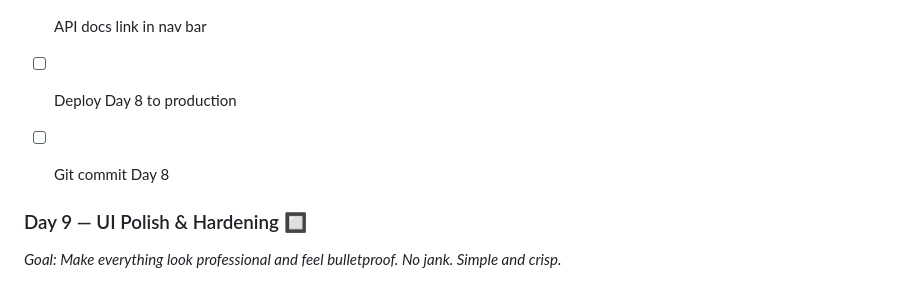
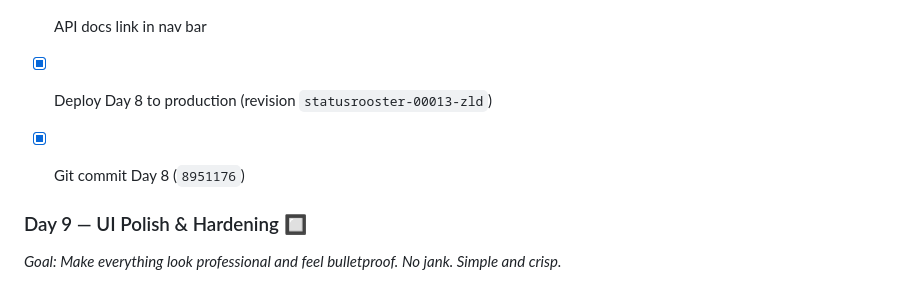
Before and after one commit to grantbang/statusrooster, a Markdown page: TRACKER.md, the part around the change. Rendered like a GitHub page.

Commit message:
Day 8: mark deployed (revision statusrooster-00013-zld)

```diff
--- a/TRACKER.md
+++ b/TRACKER.md
@@ -193,8 +193,8 @@ _Goal: Give developers programmatic access. API keys, docs, exports._
 - [x] Settings link in nav bar
 - [x] API docs link in nav bar
 
-- [ ] Deploy Day 8 to production
-- [ ] Git commit Day 8
+- [x] Deploy Day 8 to production (revision `statusrooster-00013-zld`)
+- [x] Git commit Day 8 (`8951176`)
 
 ### Day 9 — UI Polish & Hardening 🔲
 _Goal: Make everything look professional and feel bulletproof. No jank. Simple and crisp._
```
